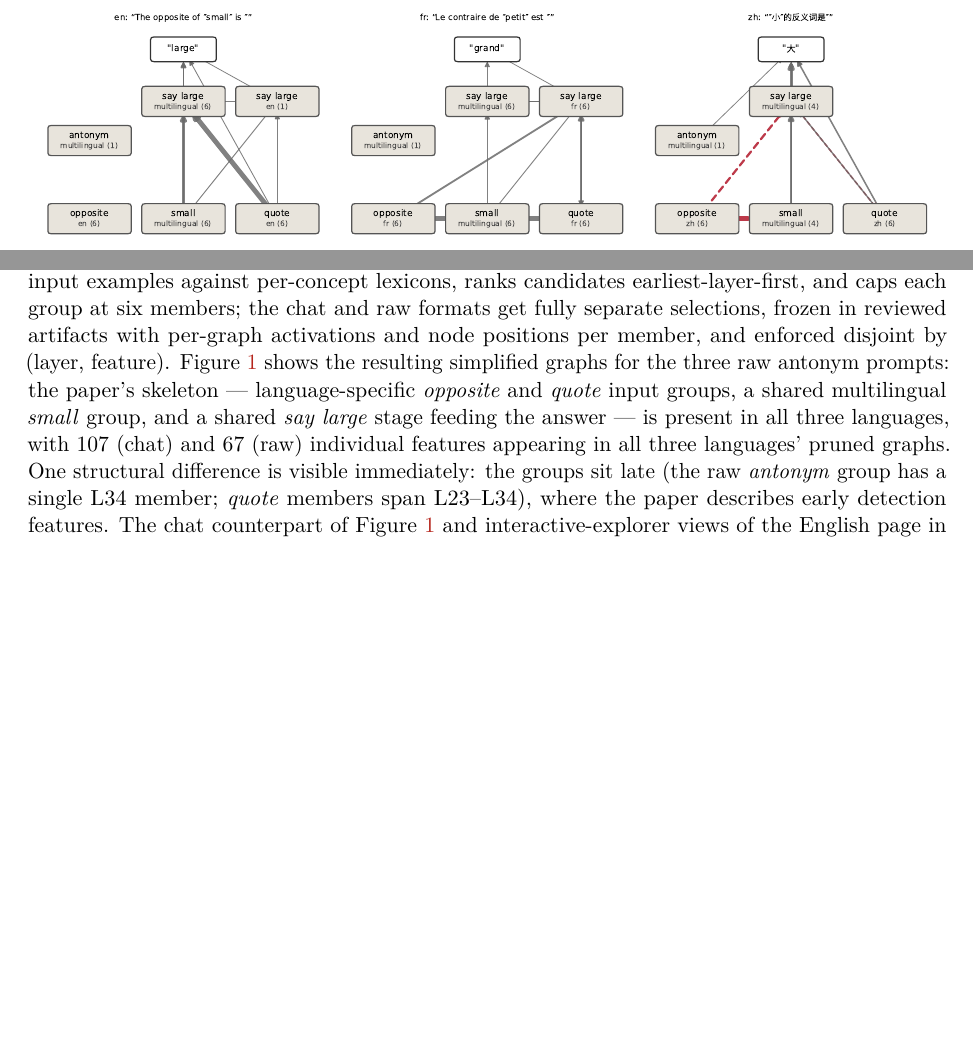
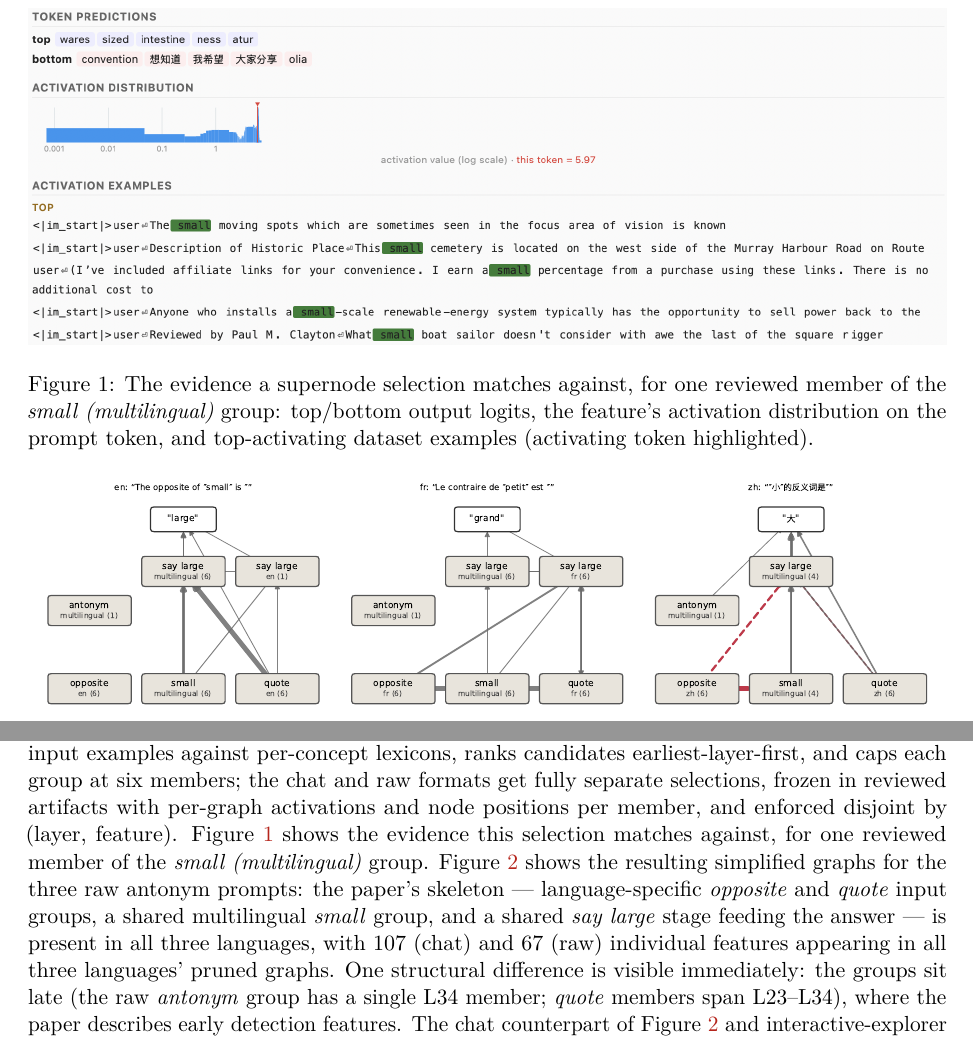
Before and after one commit to wdk0082/llm-circuits, a LaTeX paper (report/main.tex): two parts of page 6 of 17 before the commit and two parts of page 6 of 16 after it, joined at a grey line, cut at the place of the change, the shorter picture padded with empty space. Compiled offline with pdfLaTeX.

Commit message:
Report: restore feature-example figure from user screenshot
Explorer evidence panel (small multilingual member) as Fig 1 in the
supernode-selection paragraph; figures renumber back, overlap still p. 9.

Co-Authored-By: Claude Fable 5 <noreply@anthropic.com>

```diff
--- a/report/main.tex
+++ b/report/main.tex
@@ -398,6 +398,8 @@ examples against per-concept lexicons, ranks candidates earliest-layer-first, an
 caps each group at six members; the chat and raw formats get fully separate
 selections, frozen in reviewed artifacts with per-graph activations and node
 positions per member, and enforced disjoint by (layer, feature).
+Figure~\ref{fig:feature-example} shows the evidence this selection matches against,
+for one reviewed member of the \emph{small (multilingual)} group.
 Figure~\ref{fig:ml-graphs} shows the resulting simplified graphs
 for the three raw antonym prompts: the paper's skeleton --- language-specific
 \emph{opposite} and \emph{quote} input groups, a shared multilingual \emph{small}
@@ -408,6 +410,16 @@ groups sit late (the raw \emph{antonym} group has a single L34 member; \emph{quo
 members span L23--L34), where the paper describes early detection features. The chat
 counterpart of Figure~\ref{fig:ml-graphs} and interactive-explorer views of the
 English page in each format are in Appendix~\ref{app:snapshots}.
+
+\begin{figure}[t]
+\centering
+\includegraphics[width=\textwidth]{figures/explorer_feature_example.png}
+\caption{The evidence a supernode selection matches against, for one reviewed member
+of the \emph{small (multilingual)} group: top/bottom output logits, the feature's
+activation distribution on the prompt token, and top-activating dataset examples
+(activating token highlighted).}
+\label{fig:feature-example}
+\end{figure}
 
 \begin{figure}[t]
 \centering
```
Also changed, not shown: DEVLOG.md (+8 -0 lines), report/figures/explorer_feature_example.png (added), report/main.pdf, 3 other files.
